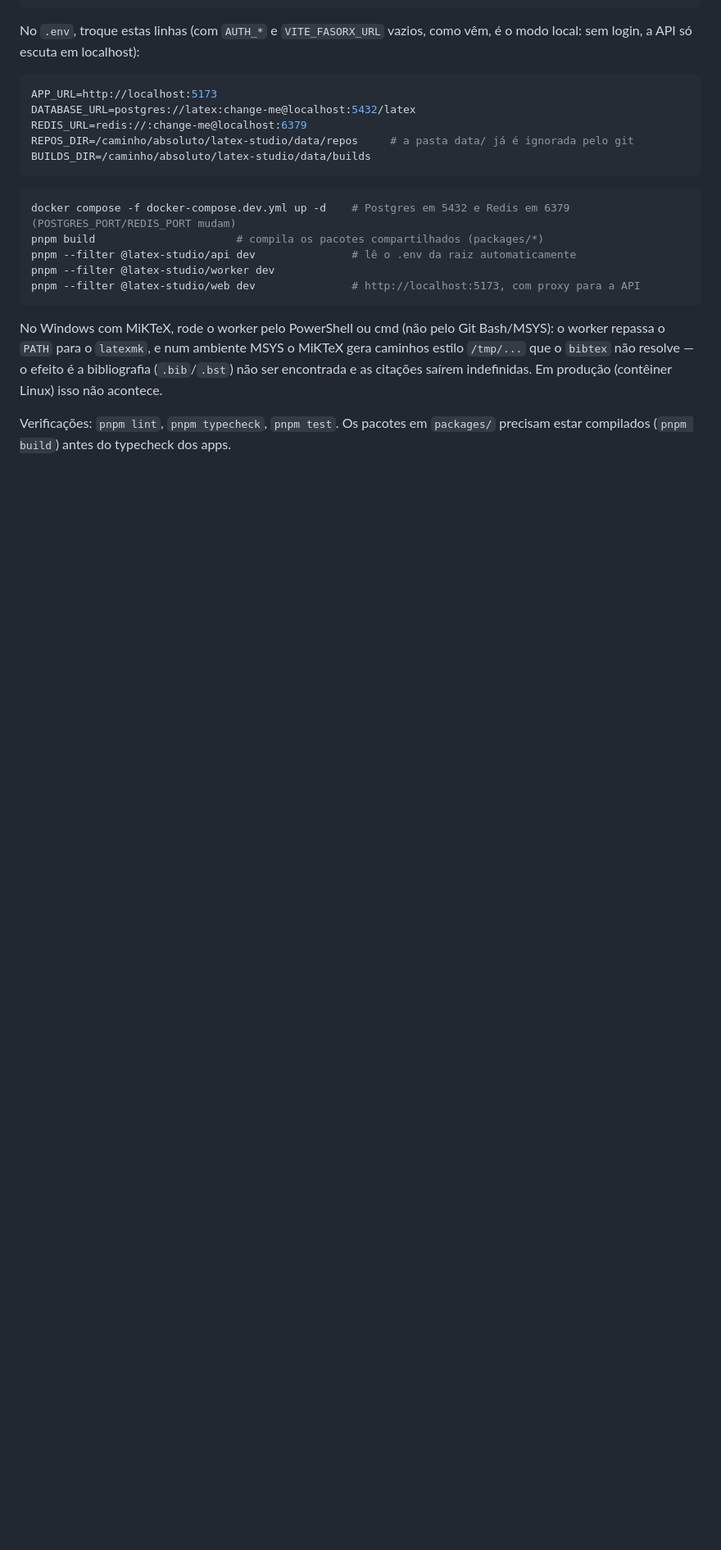
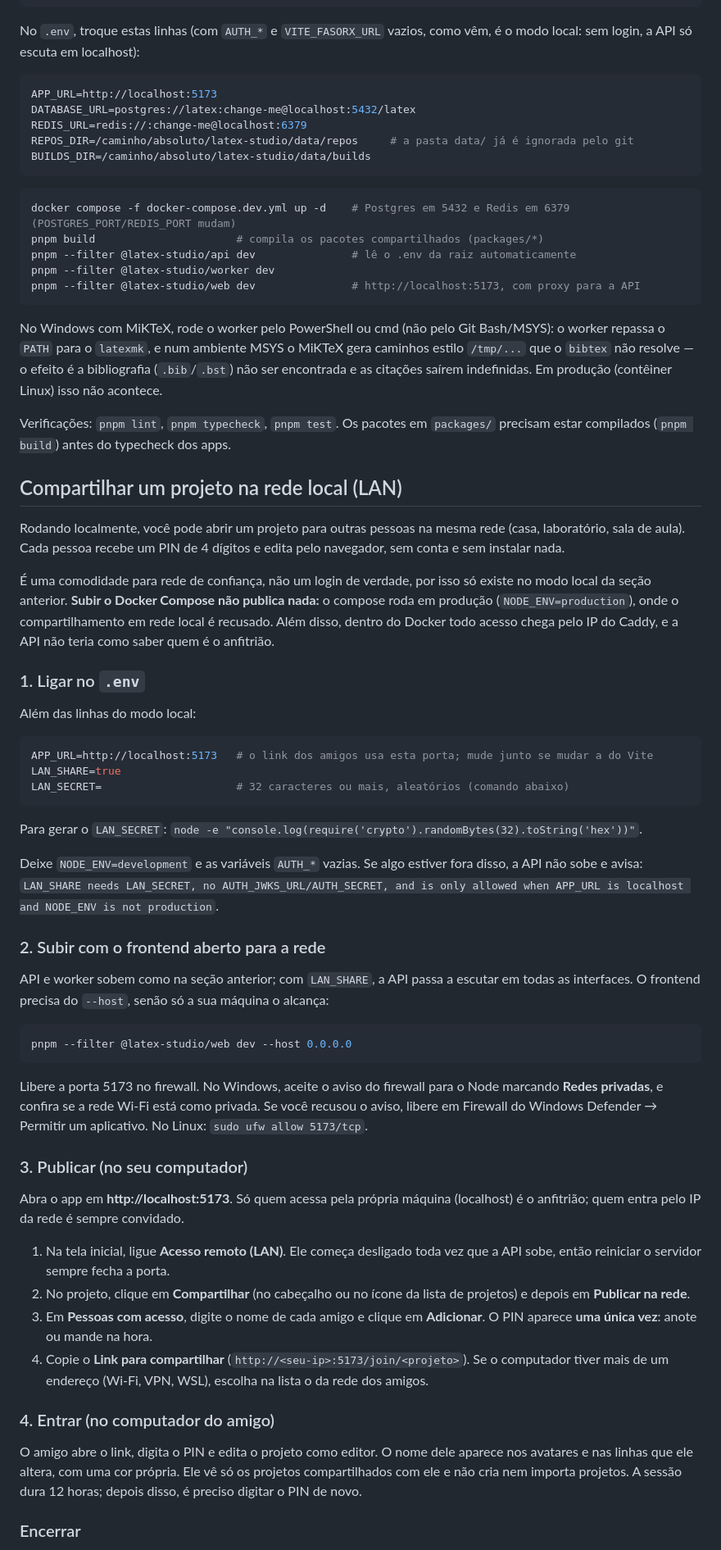
Before and after one commit to Doglas-Anjos/latex-studio, a Markdown page: README.md, the part around one of its changes. Shown at 82% size. Rendered like a GitHub page; blank space fills up the shorter version.

Commit message:
docs: explain how to share a local project over the LAN

````diff
--- a/README.md
+++ b/README.md
@@ -105,3 +105,48 @@ saírem indefinidas. Em produção (contêiner Linux) isso não acontece.
 
 Verificações: `pnpm lint`, `pnpm typecheck`, `pnpm test`. Os pacotes em `packages/` precisam estar compilados (`pnpm build`) antes do typecheck dos apps.
 
+## Compartilhar um projeto na rede local (LAN)
+
+Rodando localmente, você pode abrir um projeto para outras pessoas na mesma rede (casa, laboratório, sala de aula). Cada pessoa recebe um PIN de 4 dígitos e edita pelo navegador, sem conta e sem instalar nada.
+
+É uma comodidade para rede de confiança, não um login de verdade, por isso só existe no modo local da seção anterior. **Subir o Docker Compose não publica nada:** o compose roda em produção (`NODE_ENV=production`), onde o compartilhamento em rede local é recusado. Além disso, dentro do Docker todo acesso chega pelo IP do Caddy, e a API não teria como saber quem é o anfitrião.
+
+### 1. Ligar no `.env`
+
+Além das linhas do modo local:
+
+```bash
+APP_URL=http://localhost:5173   # o link dos amigos usa esta porta; mude junto se mudar a do Vite
+LAN_SHARE=true
+LAN_SECRET=                     # 32 caracteres ou mais, aleatórios (comando abaixo)
+```
+
+Para gerar o `LAN_SECRET`: `node -e "console.log(require('crypto').randomBytes(32).toString('hex'))"`.
+
+Deixe `NODE_ENV=development` e as variáveis `AUTH_*` vazias. Se algo estiver fora disso, a API não sobe e avisa: `LAN_SHARE needs LAN_SECRET, no AUTH_JWKS_URL/AUTH_SECRET, and is only allowed when APP_URL is localhost and NODE_ENV is not production`.
+
+### 2. Subir com o frontend aberto para a rede
+
+API e worker sobem como na seção anterior; com `LAN_SHARE`, a API passa a escutar em todas as interfaces. O frontend precisa do `--host`, senão só a sua máquina o alcança:
+
+```bash
+pnpm --filter @latex-studio/web dev --host 0.0.0.0
+```
+
+Libere a porta 5173 no firewall. No Windows, aceite o aviso do firewall para o Node marcando **Redes privadas**, e confira se a rede Wi-Fi está como privada. Se você recusou o aviso, libere em Firewall do Windows Defender → Permitir um aplicativo. No Linux: `sudo ufw allow 5173/tcp`.
+
+### 3. Publicar (no seu computador)
+
+Abra o app em **http://localhost:5173**. Só quem acessa pela própria máquina (localhost) é o anfitrião; quem entra pelo IP da rede é sempre convidado.
+
+1. Na tela inicial, ligue **Acesso remoto (LAN)**. Ele começa desligado toda vez que a API sobe, então reiniciar o servidor sempre fecha a porta.
+2. No projeto, clique em **Compartilhar** (no cabeçalho ou no ícone da lista de projetos) e depois em **Publicar na rede**.
+3. Em **Pessoas com acesso**, digite o nome de cada amigo e clique em **Adicionar**. O PIN aparece **uma única vez**: anote ou mande na hora.
+4. Copie o **Link para compartilhar** (`http://<seu-ip>:5173/join/<projeto>`). Se o computador tiver mais de um endereço (Wi-Fi, VPN, WSL), escolha na lista o da rede dos amigos.
+
+### 4. Entrar (no computador do amigo)
+
+O amigo abre o link, digita o PIN e edita o projeto como editor. O nome dele aparece nos avatares e nas linhas que ele altera, com uma cor própria. Ele vê só os projetos compartilhados com ele e não cria nem importa projetos. A sessão dura 12 horas; depois disso, é preciso digitar o PIN de novo.
+
+### Encerrar
+
````
Also changed, not shown: other parts of README.md (+17 -1 lines).
